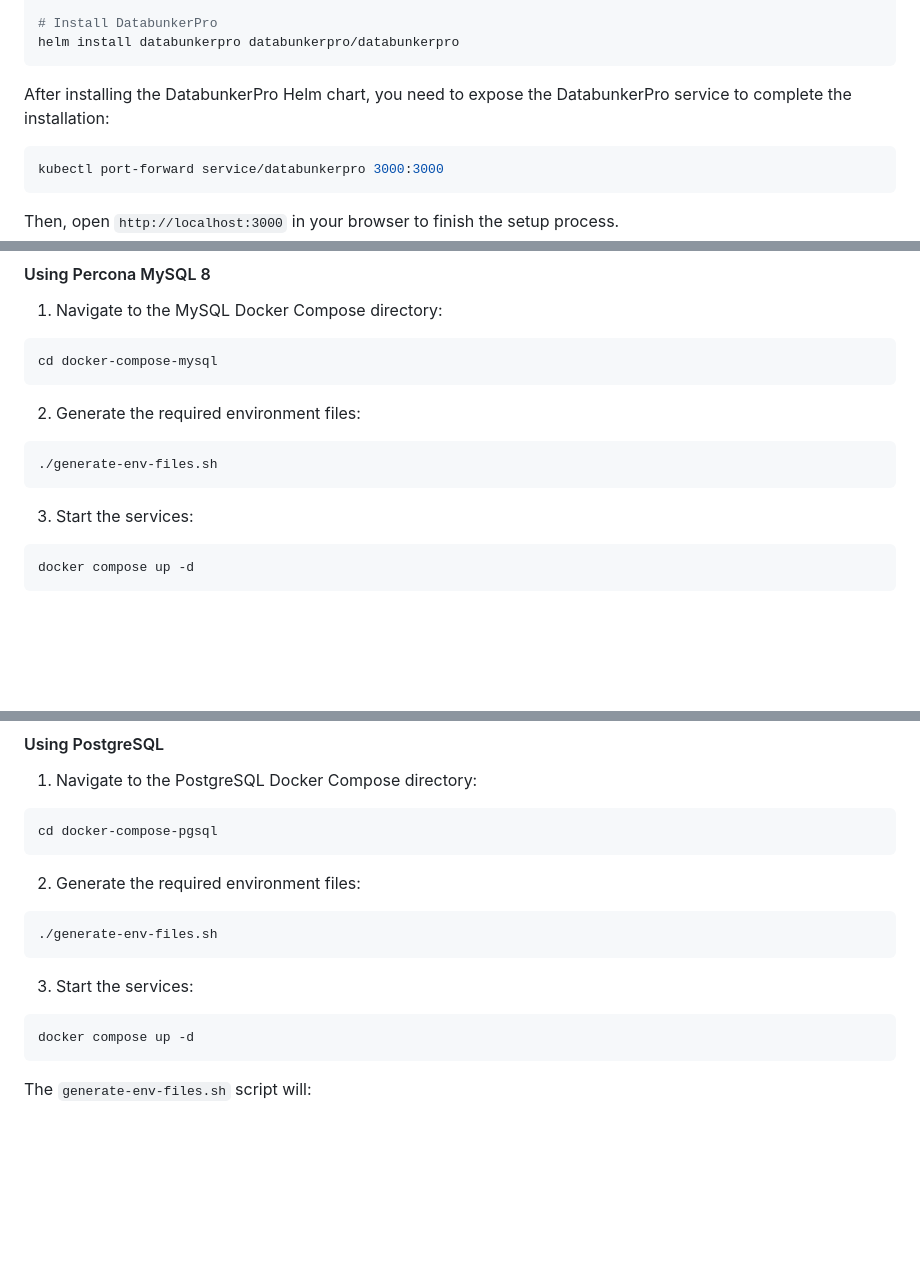
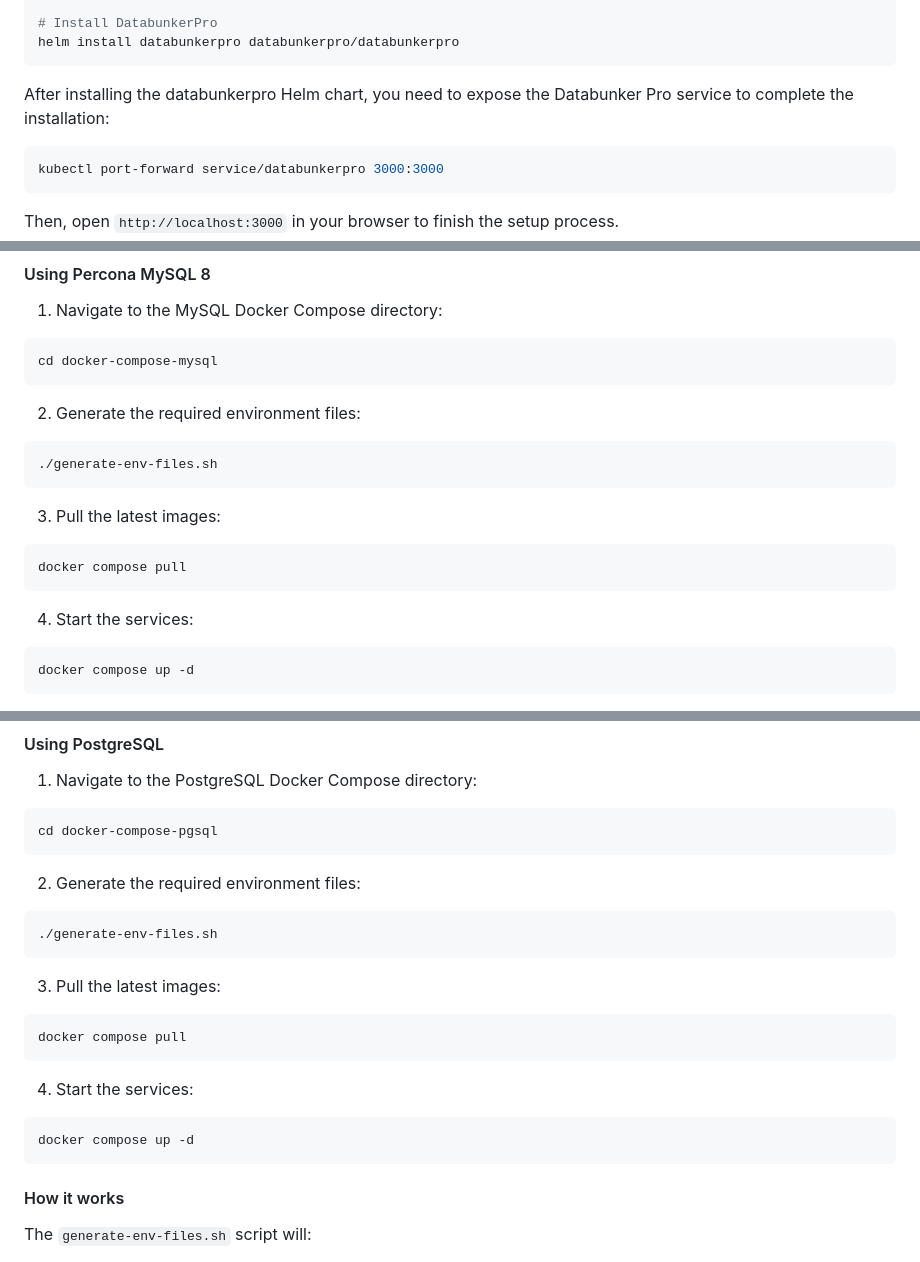
Before and after one commit to securitybunker/databunkerpro-setup, a Markdown page: README.md, 3 parts joined by grey strips. Rendered like a GitHub page; blank space fills up the shorter version.

````diff
--- a/README.md
+++ b/README.md
@@ -37,7 +37,7 @@ helm repo update
 helm install databunkerpro databunkerpro/databunkerpro
 ```
 
-After installing the DatabunkerPro Helm chart, you need to expose the DatabunkerPro service to complete the installation:
+After installing the databunkerpro Helm chart, you need to expose the Databunker Pro service to complete the installation:
 
 ```bash
 kubectl port-forward service/databunkerpro 3000:3000
@@ -216,7 +216,12 @@ cd docker-compose-mysql
 ./generate-env-files.sh
 ```
 
-3. Start the services:
+3. Pull the latest images:
+```bash
+docker compose pull
+```
+
+4. Start the services:
 ```bash
 docker compose up -d
 ```
@@ -233,10 +238,17 @@ cd docker-compose-pgsql
 ./generate-env-files.sh
 ```
 
-3. Start the services:
+3. Pull the latest images:
+```bash
+docker compose pull
+```
+
+4. Start the services:
 ```bash
 docker compose up -d
 ```
+
+#### How it works
 
 The `generate-env-files.sh` script will:
 * Create necessary directories
````
